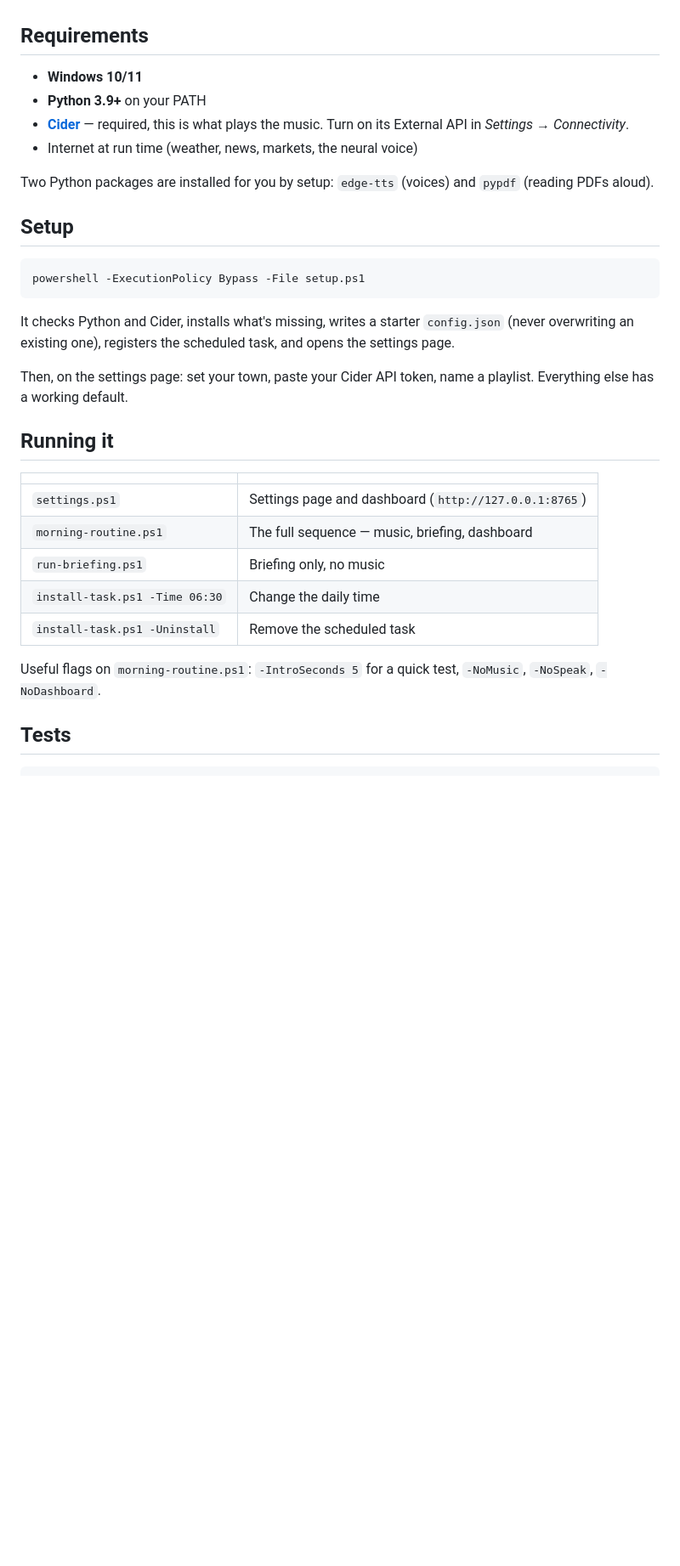
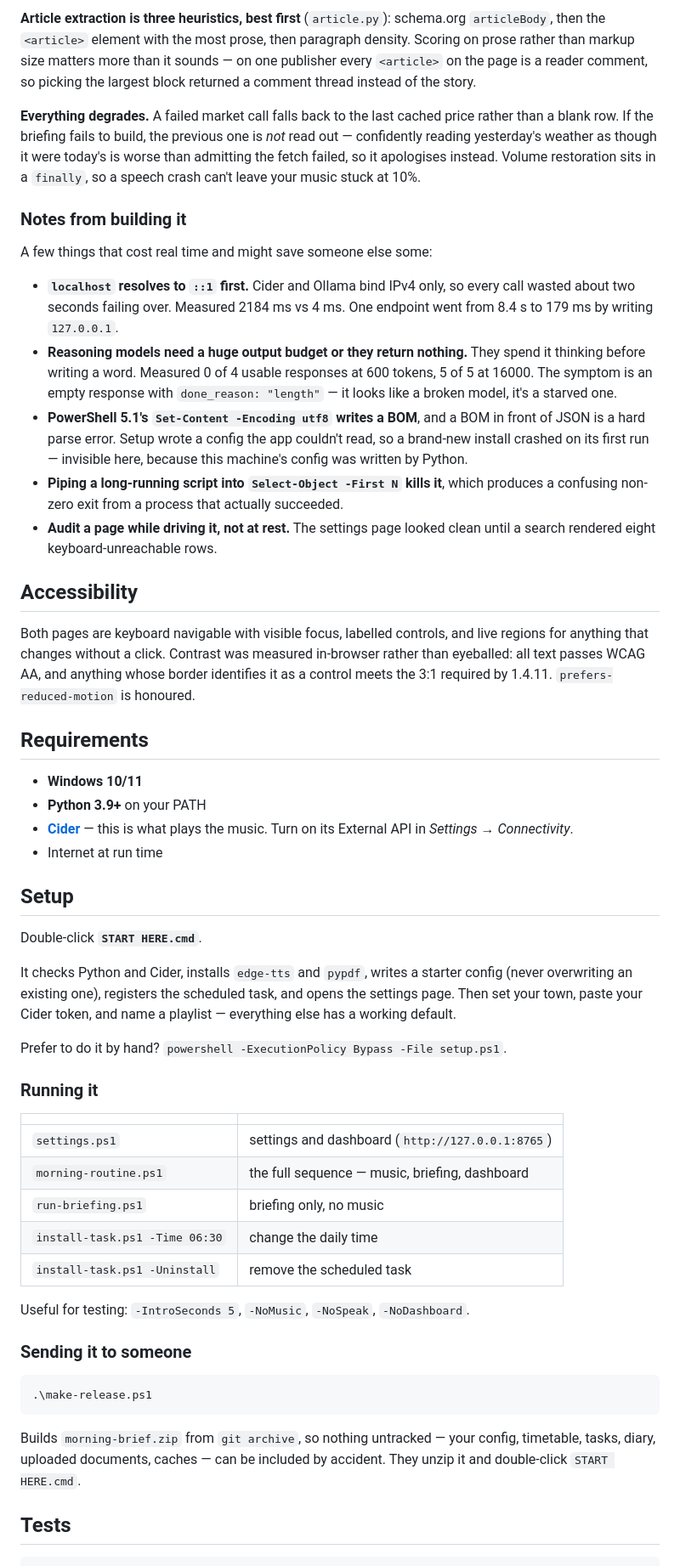
Before and after one commit to apparentlyaverage/morning-brief, a Markdown page: README.md, the part around one of its changes. Shown at 85% size. GitHub-like rendering; blank space fills up the shorter version.

````diff
--- a/README.md
+++ b/README.md
@@ -28,40 +84,84 @@ Built for a student in Makhanda, South Africa, so the defaults lean that way
+**Article extraction is three heuristics, best first** (`article.py`):
+schema.org `articleBody`, then the `<article>` element with the most prose, then
+paragraph density. Scoring on prose rather than markup size matters more than it
+sounds — on one publisher every `<article>` on the page is a reader comment, so
+picking the largest block returned a comment thread instead of the story.
+
+**Everything degrades.** A failed market call falls back to the last cached
+price rather than a blank row. If the briefing fails to build, the previous
+one is *not* read out — confidently reading yesterday's weather as though it
+were today's is worse than admitting the fetch failed, so it apologises
+instead. Volume restoration sits in a `finally`, so a speech crash can't leave
+your music stuck at 10%.
+
+### Notes from building it
+
+A few things that cost real time and might save someone else some:
+
+- **`localhost` resolves to `::1` first.** Cider and Ollama bind IPv4 only, so
+  every call wasted about two seconds failing over. Measured 2184 ms vs 4 ms.
+  One endpoint went from 8.4 s to 179 ms by writing `127.0.0.1`.
+- **Reasoning models need a huge output budget or they return nothing.** They
+  spend it thinking before writing a word. Measured 0 of 4 usable responses at
+  600 tokens, 5 of 5 at 16000. The symptom is an empty response with
+  `done_reason: "length"` — it looks like a broken model, it's a starved one.
+- **PowerShell 5.1's `Set-Content -Encoding utf8` writes a BOM**, and a BOM in
+  front of JSON is a hard parse error. Setup wrote a config the app couldn't
+  read, so a brand-new install crashed on its first run — invisible here,
+  because this machine's config was written by Python.
+- **Piping a long-running script into `Select-Object -First N` kills it**, which
+  produces a confusing non-zero exit from a process that actually succeeded.
+- **Audit a page while driving it, not at rest.** The settings page looked
+  clean until a search rendered eight keyboard-unreachable rows.
+
+## Accessibility
+
+Both pages are keyboard navigable with visible focus, labelled controls, and
+live regions for anything that changes without a click. Contrast was measured
+in-browser rather than eyeballed: all text passes WCAG AA, and anything whose
+border identifies it as a control meets the 3:1 required by 1.4.11.
+`prefers-reduced-motion` is honoured.
 
 ## Requirements
 
 - **Windows 10/11**
 - **Python 3.9+** on your PATH
-- **[Cider](https://cider.sh)** — required, this is what plays the music.
-  Turn on its External API in *Settings → Connectivity*.
-- Internet at run time (weather, news, markets, the neural voice)
-
-Two Python packages are installed for you by setup: `edge-tts` (voices) and
-`pypdf` (reading PDFs aloud).
+- **[Cider](https://cider.sh)** — this is what plays the music. Turn on its
+  External API in *Settings → Connectivity*.
+- Internet at run time
 
 ## Setup
 
-```powershell
-powershell -ExecutionPolicy Bypass -File setup.ps1
-```
+Double-click **`START HERE.cmd`**.
 
-It checks Python and Cider, installs what's missing, writes a starter
-`config.json` (never overwriting an existing one), registers the scheduled
-task, and opens the settings page.
+It checks Python and Cider, installs `edge-tts` and `pypdf`, writes a starter
+config (never overwriting an existing one), registers the scheduled task, and
+opens the settings page. Then set your town, paste your Cider token, and name a
+playlist — everything else has a working default.
 
-Then, on the settings page: set your town, paste your Cider API token, name a
-playlist. Everything else has a working default.
+Prefer to do it by hand? `powershell -ExecutionPolicy Bypass -File setup.ps1`.
 
-## Running it
+### Running it
 
 | | |
 |---|---|
-| `settings.ps1` | Settings page and dashboard (`http://127.0.0.1:8765`) |
-| `morning-routine.ps1` | The full sequence — music, briefing, dashboard |
-| `run-briefing.ps1` | Briefing only, no music |
-| `install-task.ps1 -Time 06:30` | Change the daily time |
-| `install-task.ps1 -Uninstall` | Remove the scheduled task |
+| `settings.ps1` | settings and dashboard (`http://127.0.0.1:8765`) |
+| `morning-routine.ps1` | the full sequence — music, briefing, dashboard |
+| `run-briefing.ps1` | briefing only, no music |
+| `install-task.ps1 -Time 06:30` | change the daily time |
+| `install-task.ps1 -Uninstall` | remove the scheduled task |
 
-Useful flags on `morning-routine.ps1`: `-IntroSeconds 5` for a quick test,
-`-NoMusic`, `-NoSpeak`, `-NoDashboard`.
+Useful for testing: `-IntroSeconds 5`, `-NoMusic`, `-NoSpeak`, `-NoDashboard`.
+
+### Sending it to someone
+
+```powershell
+.\make-release.ps1
+```
+
+Builds `morning-brief.zip` from `git archive`, so nothing untracked — your
+config, timetable, tasks, diary, uploaded documents, caches — can be included by
+accident. They unzip it and double-click `START HERE.cmd`.
 
 ## Tests
 
````
Also changed, not shown: other parts of README.md (+137 -68 lines).
